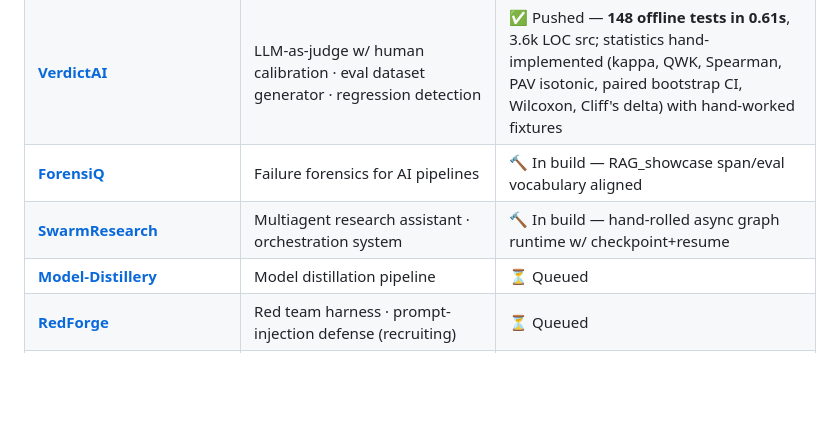
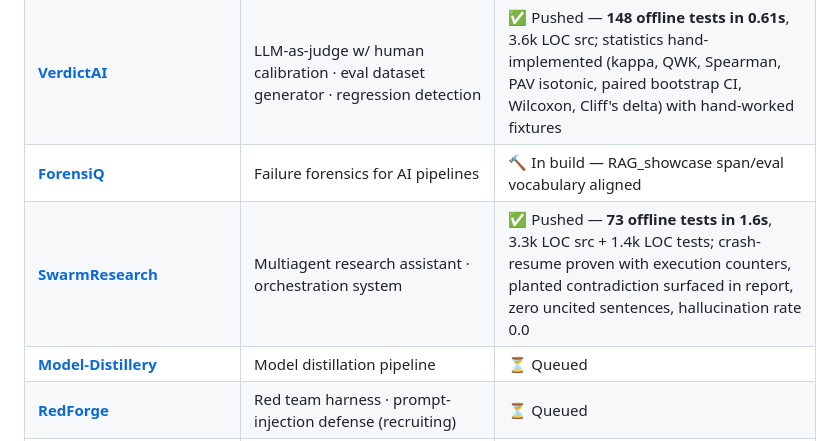
Before and after one commit to AkshayJohn03/AI-Portfolio, a Markdown page: README.md, the part around the change. Drawn GitHub-style; blank space fills up the shorter version.

Commit message:
docs: SwarmResearch pushed (73 tests); BrandMorph demo artifacts noted

```diff
--- a/README.md
+++ b/README.md
@@ -85,7 +85,7 @@ Imagine running a restaurant kitchen: **AegisGate** is the head waiter dispatchi
 | **[AegisGate](AegisGate/)** | Self-healing LLM gateway · doc bot · rate limiting + fallback · semantic cache · cost autopilot · feature flags | ✅ Pushed — **91 offline tests in 1.52s**, ~3.5k LOC src + 1.6k LOC tests; full ASGI gateway lifecycle tested (SSE, 401/429, breaker half-open recovery, autopilot downgrade under simulated budget burn) |
 | **[VerdictAI](VerdictAI/)** | LLM-as-judge w/ human calibration · eval dataset generator · regression detection | ✅ Pushed — **148 offline tests in 0.61s**, 3.6k LOC src; statistics hand-implemented (kappa, QWK, Spearman, PAV isotonic, paired bootstrap CI, Wilcoxon, Cliff's delta) with hand-worked fixtures |
 | **[ForensiQ](ForensiQ/)** | Failure forensics for AI pipelines | 🔨 In build — RAG_showcase span/eval vocabulary aligned |
-| **[SwarmResearch](SwarmResearch/)** | Multiagent research assistant · orchestration system | 🔨 In build — hand-rolled async graph runtime w/ checkpoint+resume |
+| **[SwarmResearch](SwarmResearch/)** | Multiagent research assistant · orchestration system | ✅ Pushed — **73 offline tests in 1.6s**, 3.3k LOC src + 1.4k LOC tests; crash-resume proven with execution counters, planted contradiction surfaced in report, zero uncited sentences, hallucination rate 0.0 |
 | **[Model-Distillery](Model-Distillery/)** | Model distillation pipeline | ⏳ Queued |
 | **[RedForge](RedForge/)** | Red team harness · prompt-injection defense (recruiting) | ⏳ Queued |
 | **[HVAC-Copilot](HVAC-Copilot/)** | Multimodal document processor · HVAC RAG assistant | ⏳ Queued |
```
